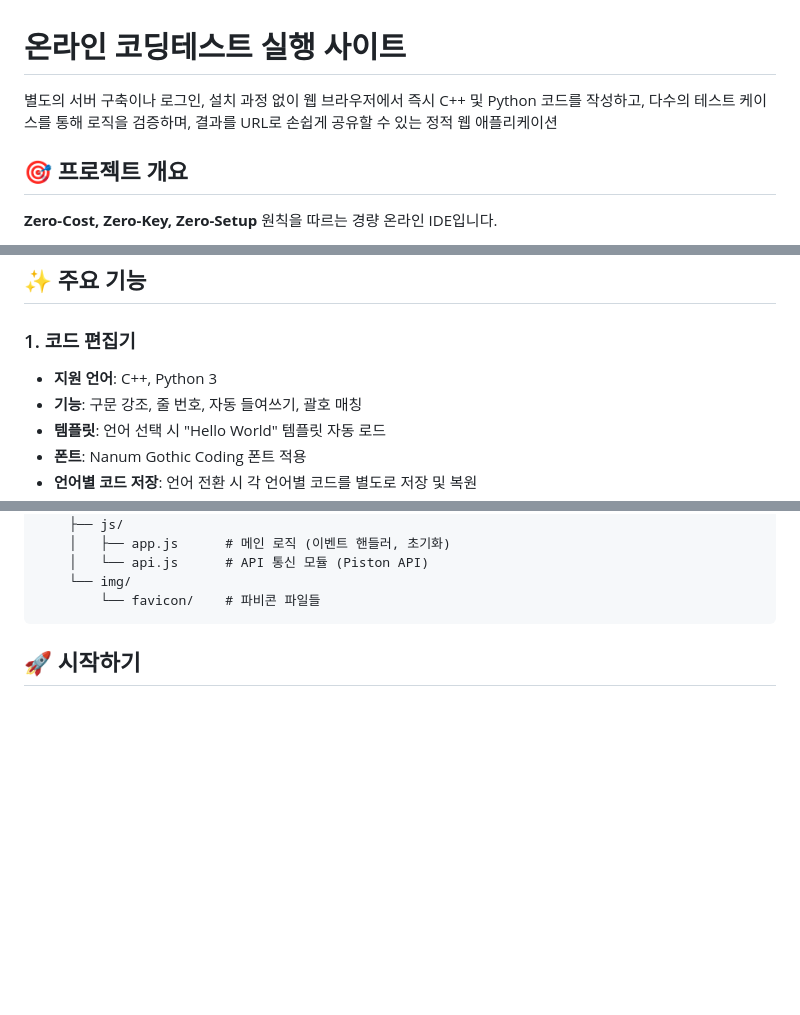
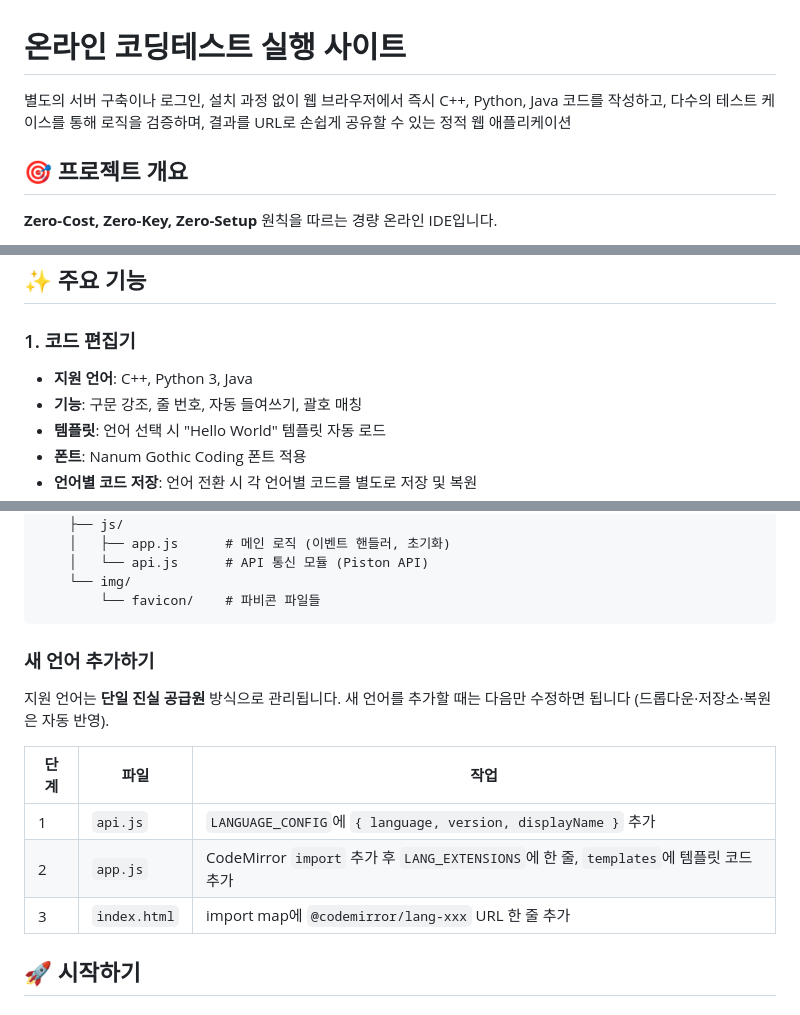
Before and after one commit to dapin1490/online-cote-runner, a Markdown page: README.md, 3 parts joined by grey strips. GitHub-like rendering; blank space fills up the shorter version.

Commit message:
docs: Update README to include Java language support and instructions for adding new languages

````diff
--- a/README.md
+++ b/README.md
@@ -1,6 +1,6 @@
 # 온라인 코딩테스트 실행 사이트
 
-별도의 서버 구축이나 로그인, 설치 과정 없이 웹 브라우저에서 즉시 C++ 및 Python 코드를 작성하고, 다수의 테스트 케이스를 통해 로직을 검증하며, 결과를 URL로 손쉽게 공유할 수 있는 정적 웹 애플리케이션
+별도의 서버 구축이나 로그인, 설치 과정 없이 웹 브라우저에서 즉시 C++, Python, Java 코드를 작성하고, 다수의 테스트 케이스를 통해 로직을 검증하며, 결과를 URL로 손쉽게 공유할 수 있는 정적 웹 애플리케이션
 
 ## 🎯 프로젝트 개요
 
@@ -18,7 +18,7 @@
 ## ✨ 주요 기능
 
 ### 1. 코드 편집기
-- **지원 언어**: C++, Python 3
+- **지원 언어**: C++, Python 3, Java
 - **기능**: 구문 강조, 줄 번호, 자동 들여쓰기, 괄호 매칭
 - **템플릿**: 언어 선택 시 "Hello World" 템플릿 자동 로드
 - **폰트**: Nanum Gothic Coding 폰트 적용
@@ -70,6 +70,16 @@
     └── img/
         └── favicon/    # 파비콘 파일들
 ```
+
+### 새 언어 추가하기
+
+지원 언어는 **단일 진실 공급원** 방식으로 관리됩니다. 새 언어를 추가할 때는 다음만 수정하면 됩니다 (드롭다운·저장소·복원은 자동 반영).
+
+| 단계 | 파일 | 작업 |
+|------|------|------|
+| 1 | `api.js` | `LANGUAGE_CONFIG`에 `{ language, version, displayName }` 추가 |
+| 2 | `app.js` | CodeMirror `import` 추가 후 `LANG_EXTENSIONS`에 한 줄, `templates`에 템플릿 코드 추가 |
+| 3 | `index.html` | import map에 `@codemirror/lang-xxx` URL 한 줄 추가 |
 
 ## 🚀 시작하기
 
````
